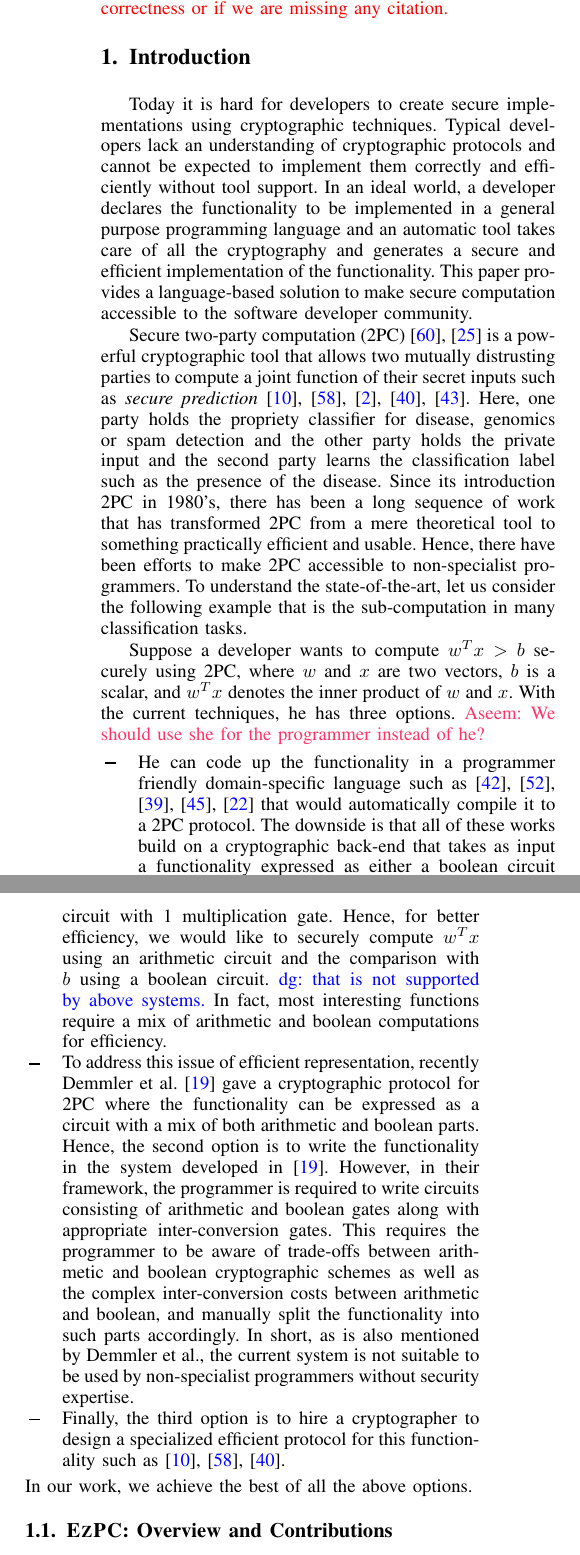
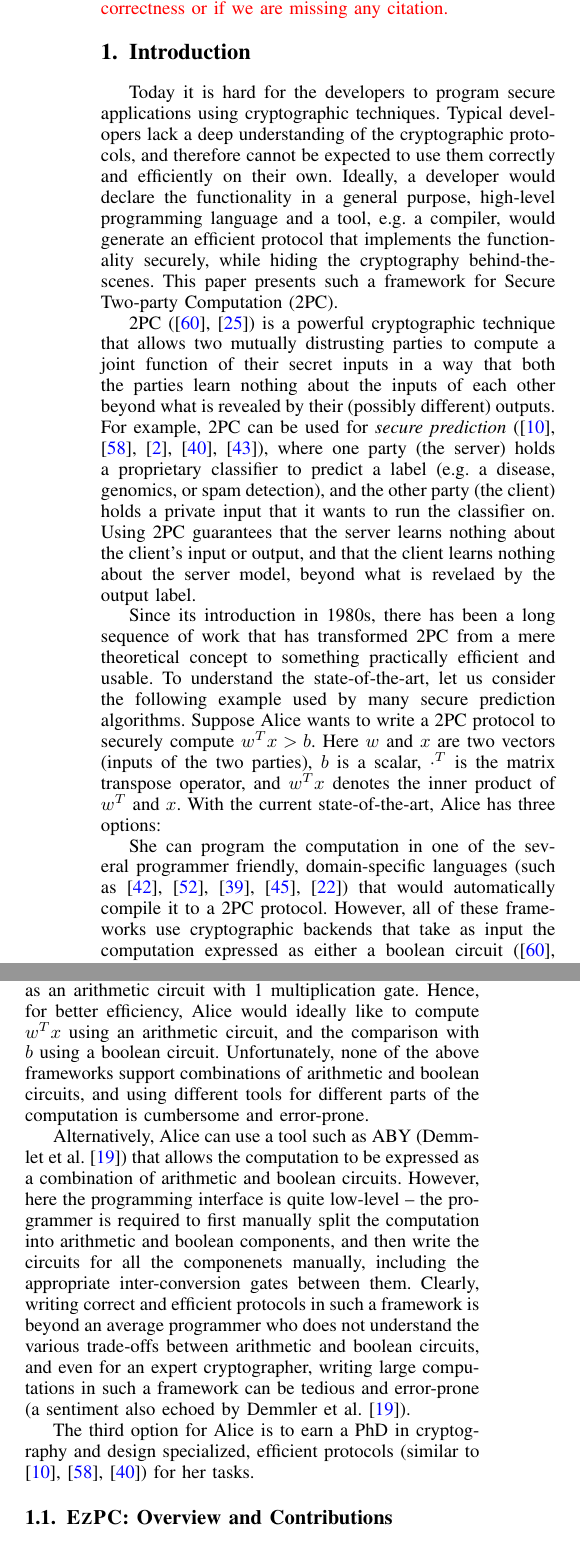
Before and after one commit to shardultripathi/sml, a LaTeX paper (OaklandSubmission/main.tex, which reads OaklandSubmission/intro.tex): two parts of the columns of page 1 of 18, joined at a grey line, cut so that both start at the same text. Compiled offline with pdfLaTeX; a missing font is replaced by an installed copy or a similar font; a LaTeX package or settings file that is missing is left out.

Commit message:
cp for 1.0

```diff
--- a/OaklandSubmission/intro.tex
+++ b/OaklandSubmission/intro.tex
@@ -5,57 +5,99 @@
 \section{Introduction}
 \label{sec:intro}
 
-Today it is hard for developers to create secure implementations using cryptographic techniques.
-Typical developers lack an understanding of cryptographic protocols
-and cannot be expected to implement them correctly and efficiently without tool
-support.
-In an ideal world, a developer declares the functionality to be implemented
-in a general purpose programming language and an automatic tool takes care
-of all the cryptography and generates a secure and efficient implementation  of the functionality.
-This paper provides a language-based solution to make
-secure  computation  accessible to the software developer community.
+Today it is hard for the developers to program secure applications
+using cryptographic techniques. Typical developers lack a deep
+understanding of the cryptographic protocols, and therefore cannot be
+expected to use them correctly and efficiently on their own.
+Ideally, a developer would declare the functionality in a general
+purpose, high-level programming language and a
+tool, e.g. a compiler, would generate an efficient protocol that
+implements the functionality securely, while hiding the cryptography
+behind-the-scenes. This paper presents such a framework for Secure
+Two-party Computation (\mpc).
 
 %Most cryptographic tools rely on circuit as abstractions for any general computation but real-life developers write programs. It is critical to address this fundamental  representation gap to make cryptography accessible to non-crypto specialist developers. In this work, we address this gap for the case of secure multi-party computation.
 
 %Most cryptographic tools are very hard to use non-crypto specialist developers. The task becomes even more tedious and error-prone for the case of secure multiparty computation since different protocol implementations require the function to be expressed in different representations such as Boolean or Arithmetic circuits. To make cryptography accessible to non-crypto specialist developers, we need to design systems that do crypto automatically and satisfy the properties of ...
 
-Secure two-party computation (\mpc) \cite{yao,gmw} is a powerful
-cryptographic tool that allows two mutually distrusting parties
-to compute a joint function of their secret inputs such as {\em secure prediction} \cite{shafindss,wu,barni,minionn,secureml}. Here,  one party holds the propriety classifier for disease, genomics or spam detection and the other party
-holds the private input and the second party learns the classification label such as the presence of the disease. Since its introduction
-\mpc in 1980's, there has been a long sequence of work that has
-transformed \mpc from a mere theoretical tool to something practically
-efficient and usable. Hence, there have been efforts to make \mpc
-accessible to non-specialist programmers. To understand the
-state-of-the-art, let us consider the following
-example that is the sub-computation in many classification tasks.
+\mpc~(\cite{yao,gmw}) is a powerful
+cryptographic technique that allows two mutually distrusting parties
+to compute a joint function of their secret inputs in a way that both
+the parties learn nothing about the inputs of each other beyond what
+is revealed by their (possibly different) outputs. For example, \mpc
+can be used for {\em secure
+prediction}~(\cite{shafindss,wu,barni,minionn,secureml}),
+where one party (the server) holds a proprietary classifier to predict
+a label (e.g. a disease, genomics, or spam detection), and the other
+party (the client) holds a private input that it wants to run the
+classifier on. Using \mpc guarantees that the server learns nothing
+about the client's input or output, and that the client learns nothing
+about the server model, beyond what is revelaed by the output
+label.
 
-Suppose a developer wants to compute $w^Tx >b$ securely using
-\mpc, where $w$ and $x$ are two vectors, $b$ is a scalar, and $w^Tx$ denotes the inner product of $w$ and $x$.  With the current techniques, he has three options. \aseem{We should
-  use she for the programmer instead of he?}
-\begin{tiret}
-\item He can code up the functionality in a programmer friendly
-  domain-specific language such as
-  \cite{lambdaps,wysteria,oblivm,smcl,cbmcgc} that would automatically
-  compile it to a \mpc protocol. The downside is that all of these
-  works build on a cryptographic back-end that takes as input a functionality expressed as either a boolean circuit \cite{yao,gmw} or an arithmetic circuit \cite{homo}.
-  The efficiency of the generated \mpc protocol is hence, bounded by the possibility of efficiently representing the functionality in one of these circuit representations. For instance, multiplication of two $\ell$-bit integers can be expressed as a boolean circuit of size  $O(\ell^2)$ or an arithmetic circuit with 1 multiplication gate.
-Hence, for better efficiency, we would like to securely compute $w^Tx$ using an arithmetic circuit and the comparison with $b$ using a boolean circuit. \divya{that is not supported by above systems.}
-In fact, most interesting functions require a mix of arithmetic and boolean computations for efficiency.
+Since its introduction in 1980s, there has been a long sequence
+of work that has transformed \mpc from a mere theoretical concept to
+something practically efficient and usable. To understand the
+state-of-the-art, let us consider the following example used by many
+secure prediction algorithms. Suppose Alice wants to write
+a \mpc protocol to securely
+compute $w^Tx >b$. Here $w$ and $x$ are two vectors (inputs of the two
+parties), $b$ is a scalar, $\cdot^{T}$ is the matrix transpose
+operator, and $w^Tx$ denotes the inner product of
+$w^{T}$ and $x$.  With the current state-of-the-art, Alice has three
+options:
 
-\item To address this issue of efficient representation, recently Demmler et al. \cite{aby} gave a cryptographic protocol for \mpc where the functionality can be expressed as a circuit with a mix of both arithmetic and boolean parts.
-Hence, the second option is to write the functionality in the system developed in \cite{aby}.
-However, in their framework, the programmer is required to write circuits consisting of  arithmetic and boolean gates along with appropriate
-inter-conversion gates.
-This requires the programmer to be aware of
-trade-offs between arithmetic and boolean cryptographic
-schemes as well as the complex inter-conversion costs between arithmetic and boolean, and manually split the functionality into such parts accordingly.
-In short, as is also mentioned by Demmler et al., the current system  is not suitable
-to be used by non-specialist programmers without security expertise.
+%\begin{tiret}
+%\item
 
-\item Finally, the third option is to hire a cryptographer to design a specialized efficient protocol for this functionality such as \cite{shafindss,wu,minionn}.
-\end{tiret}
-In our work, we achieve the best of all the above options.
+She can program the computation in one of the several programmer
+friendly, domain-specific languages (such
+as~\cite{lambdaps,wysteria,oblivm,smcl,cbmcgc}) that would
+automatically compile it to a \mpc protocol. However, all of these
+frameworks use cryptographic backends that take as input
+the computation expressed as either a boolean
+circuit~(\cite{yao,gmw}) or an arithmetic circuit~(\cite{gentry}).
+%
+The efficiency of the generated \mpc protocol is thus bounded by the
+efficiency of representing the computation in one of
+these representations. For instance, multiplication of two
+$\ell$-bit integers can be either expressed as a boolean circuit of
+size $O(\ell^2)$, or as an arithmetic circuit with 1 multiplication
+gate.
+%
+Hence, for better efficiency, Alice would ideally like to compute
+$w^Tx$ using an arithmetic circuit, and the comparison with $b$ using
+a boolean circuit.
+%
+Unfortunately, none of the above frameworks support combinations of
+arithmetic and boolean circuits, and using different tools for
+different parts of the computation is cumbersome and error-prone.
+
+%% In fact, most interesting functions require a mix of arithmetic and
+%% boolean computations for efficiency.
+
+%\item
+
+Alternatively, Alice can use a tool such as ABY (Demmlet et
+al.~\cite{aby}) that allows
+the computation to be expressed as a combination of arithmetic and
+boolean circuits. However, here the programming interface is quite
+low-level -- the programmer is required to first manually split the
+computation into arithmetic and boolean components, and then write the
+circuits for all the componenets manually, including the appropriate
+inter-conversion gates between them. Clearly, writing correct
+and efficient protocols in such a framework is beyond an average
+programmer who does not understand the various trade-offs between
+arithmetic and boolean circuits, and even for an expert cryptographer,
+writing large computations in such a framework can be tedious and
+error-prone (a sentiment also echoed by Demmler et al.~\cite{aby}).
+
+%\item
+The third option for Alice is to earn a PhD in cryptography and design
+specialized, efficient protocols (similar to
+~\cite{shafindss,wu,minionn}) for her tasks.
+%\end{tiret}
+%In our work, we achieve the best of all the above options.
 
 
 
```
Also changed, not shown: OaklandSubmission/main.tex (+1 -1 lines).
